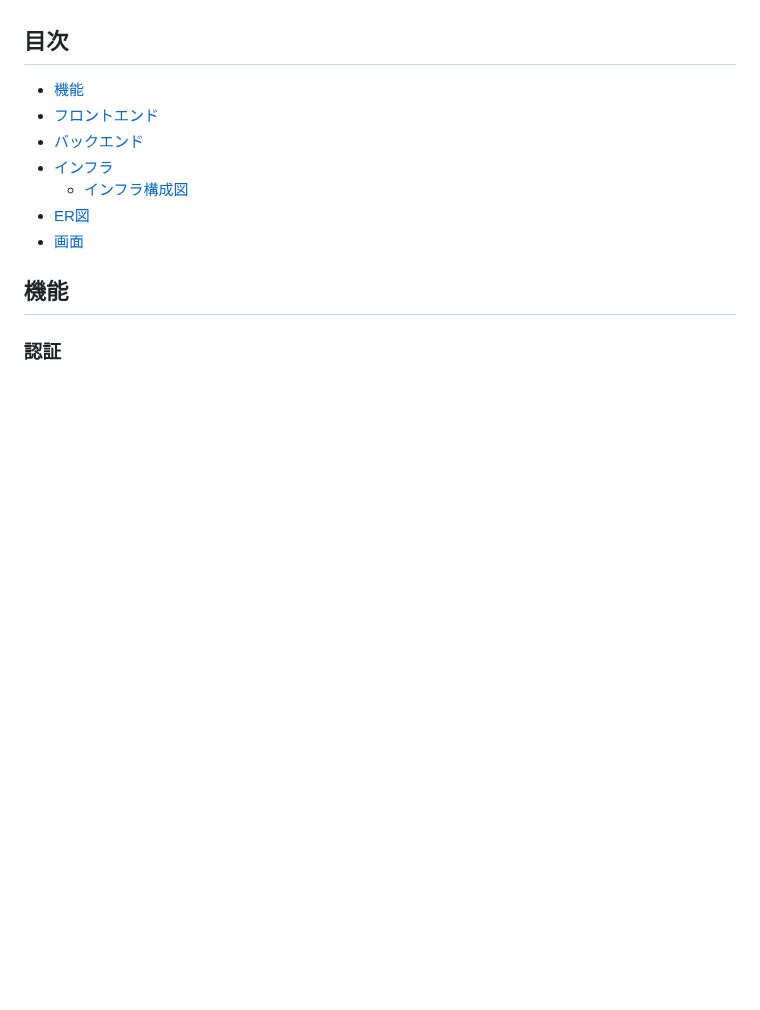
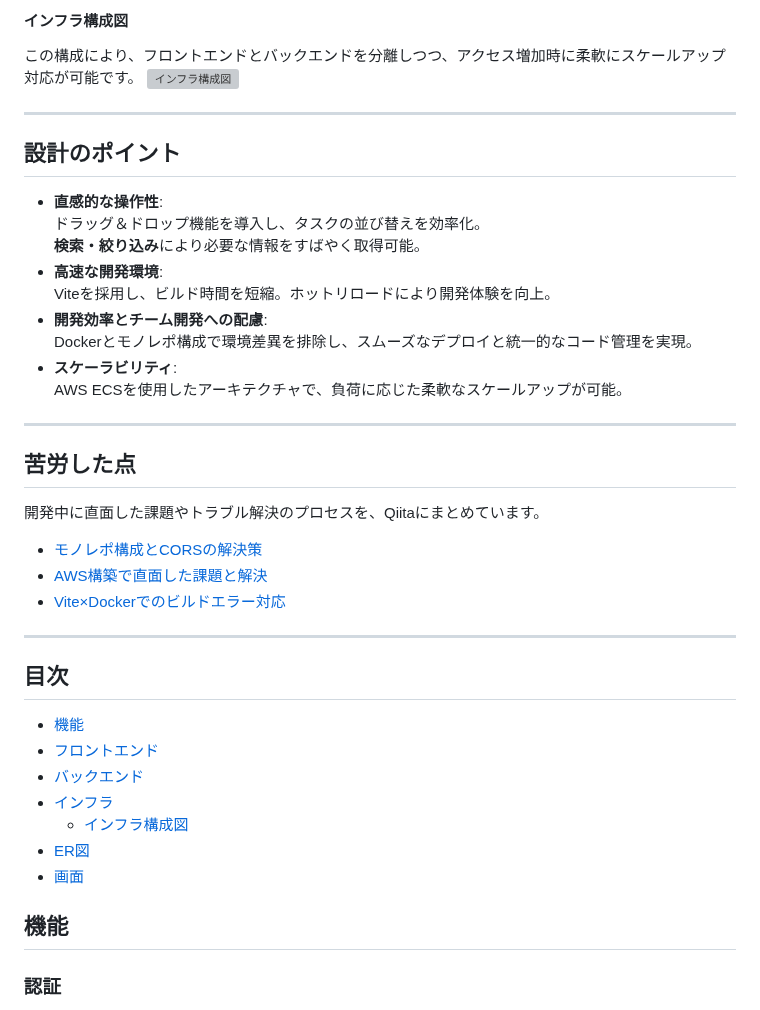
Before and after one commit to kumazaki-y/Task-Memo, a Markdown page: README.md, the part around one of its changes. Rendered like a GitHub page; blank space fills up the shorter version; grey boxes are pictures that could not be loaded.

```diff
--- a/README.md
+++ b/README.md
@@ -13,3 +61,29 @@
+#### インフラ構成図
+この構成により、フロントエンドとバックエンドを分離しつつ、アクセス増加時に柔軟にスケールアップ対応が可能です。
+![インフラ構成図](./front/public/images/infra.png)
+
+---
+
+## **設計のポイント**
+- **直感的な操作性**:
+  ドラッグ＆ドロップ機能を導入し、タスクの並び替えを効率化。
+  **検索・絞り込み**により必要な情報をすばやく取得可能。
+- **高速な開発環境**:
+  Viteを採用し、ビルド時間を短縮。ホットリロードにより開発体験を向上。
+- **開発効率とチーム開発への配慮**:
+  Dockerとモノレポ構成で環境差異を排除し、スムーズなデプロイと統一的なコード管理を実現。
+- **スケーラビリティ**:
+  AWS ECSを使用したアーキテクチャで、負荷に応じた柔軟なスケールアップが可能。
+
+---
+
+## **苦労した点**
+開発中に直面した課題やトラブル解決のプロセスを、Qiitaにまとめています。
+- [モノレポ構成とCORSの解決策]([https://qiita.com/example_article](https://qiita.com/kumazaki-y/items/7acbbfdbac9a838477a1))
+- [AWS構築で直面した課題と解決](https://qiita.com/kumazaki-y/items/dc8c9270a6b73df1a765)
+- [Vite×Dockerでのビルドエラー対応](https://qiita.com/kumazaki-y/items/9faf6ab4712d4c6e5c72)
+
+---
 
 ## 目次
 
```
Also changed, not shown: other parts of README.md (+56 -8 lines).
